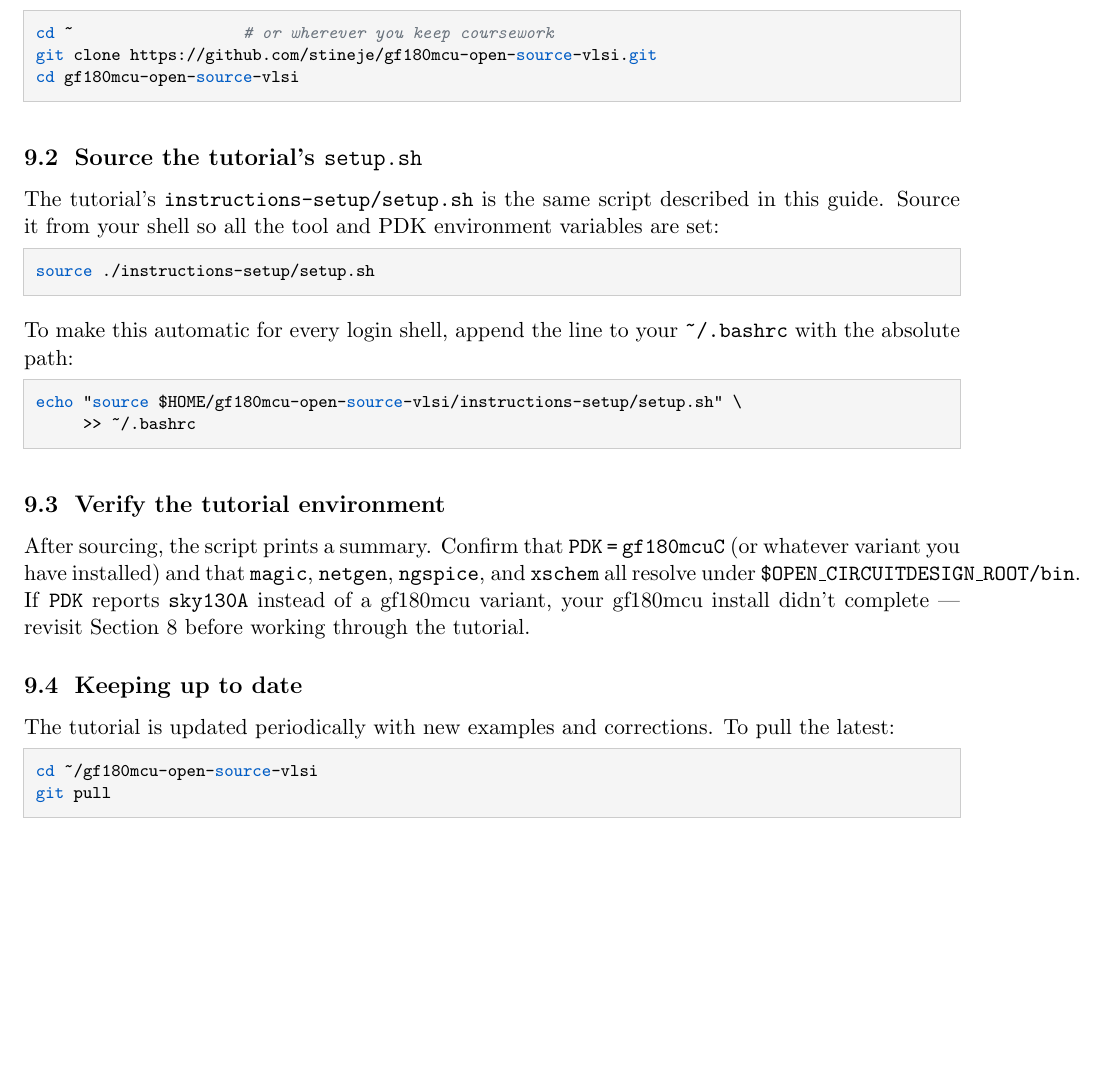
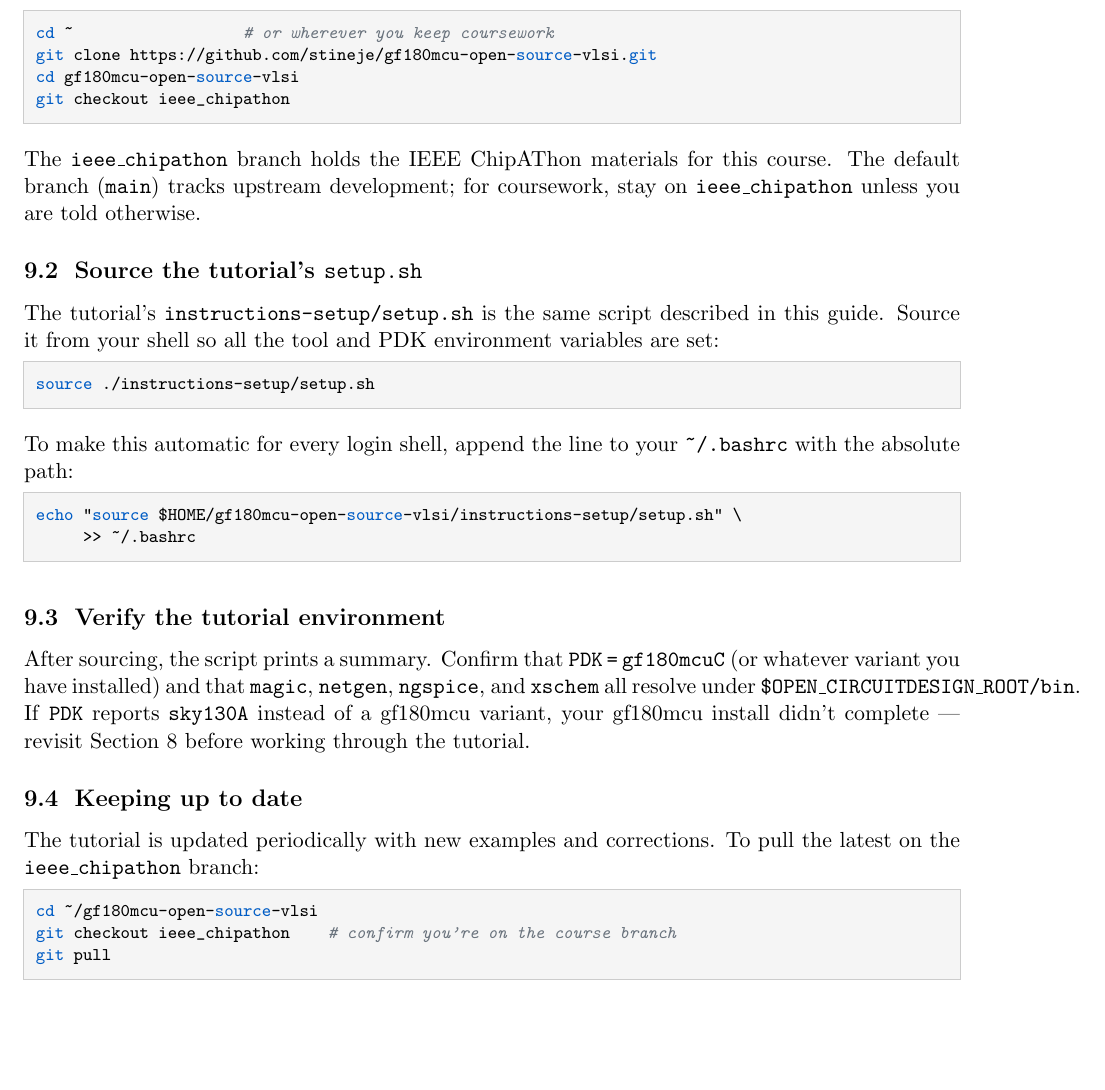
Before and after one commit to stineje/syracuse_tutorial, a LaTeX document (instructions-setup/ocd-install.tex): part of page 8 of 13, cut so that both start at the same text, the shorter picture padded with empty space. Compiled offline with pdfLaTeX.

Commit message:
minor tweak on ocd-install.tex

```diff
--- a/instructions-setup/ocd-install.tex
+++ b/instructions-setup/ocd-install.tex
@@ -515,7 +515,13 @@
 cd ~                  # or wherever you keep coursework
 git clone https://github.com/stineje/gf180mcu-open-source-vlsi.git
 cd gf180mcu-open-source-vlsi
+git checkout ieee_chipathon
 \end{lstlisting}
+
+\noindent The \texttt{ieee\_chipathon} branch holds the IEEE ChipAThon
+materials for this course. The default branch (\texttt{main}) tracks
+upstream development; for coursework, stay on
+\texttt{ieee\_chipathon} unless you are told otherwise.
 
 \subsection{Source the tutorial's \texttt{setup.sh}}
 
@@ -548,10 +554,11 @@
 \subsection{Keeping up to date}
 
 The tutorial is updated periodically with new examples and corrections.
-To pull the latest:
+To pull the latest on the \texttt{ieee\_chipathon} branch:
 
 \begin{lstlisting}
 cd ~/gf180mcu-open-source-vlsi
+git checkout ieee_chipathon    # confirm you're on the course branch
 git pull
 \end{lstlisting}
 
```
Also changed, not shown: instructions-setup/ocd-install.pdf, instructions-setup/ocd-install.tex (1 more changed lines), 2 other files.
